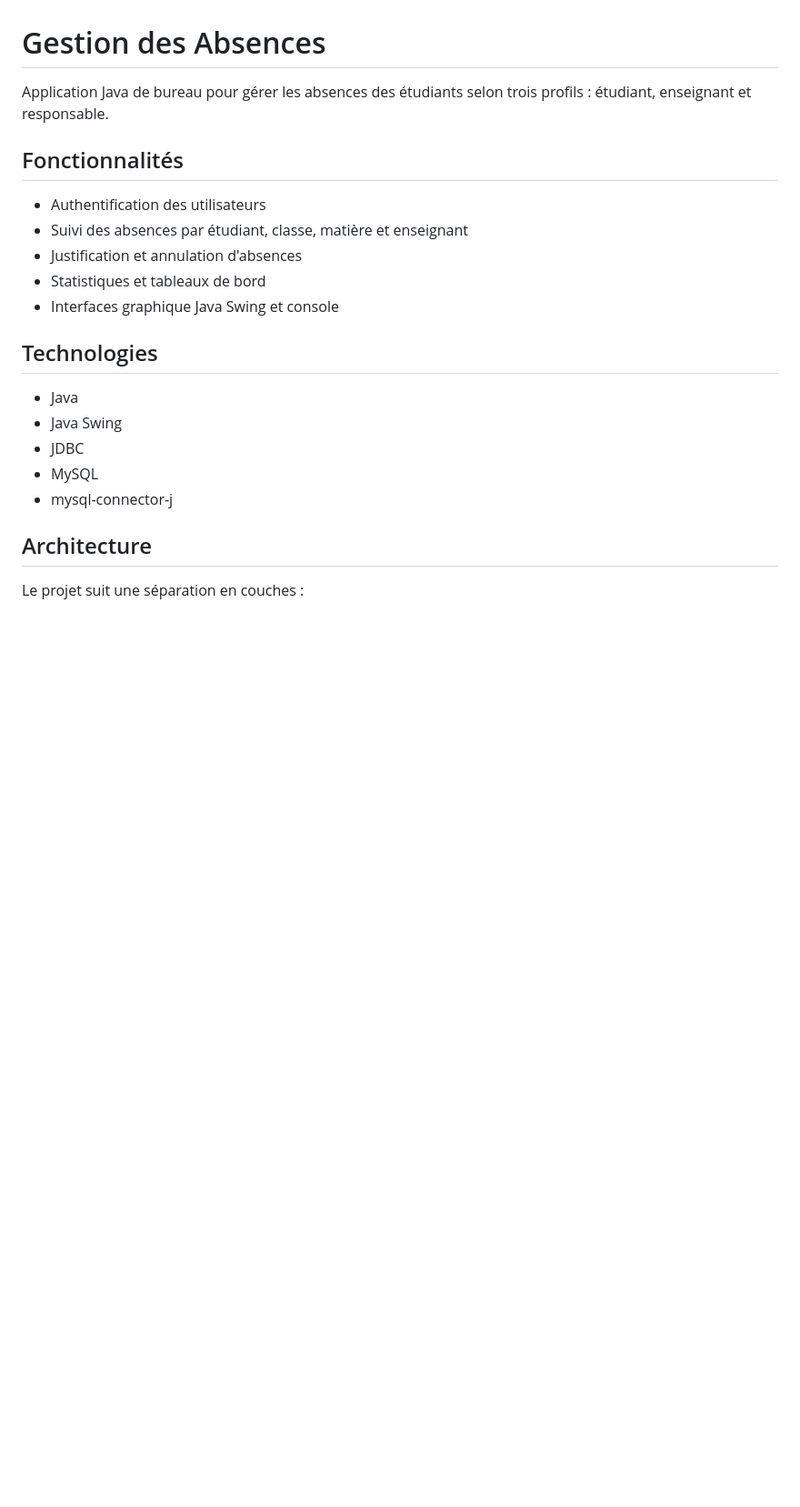
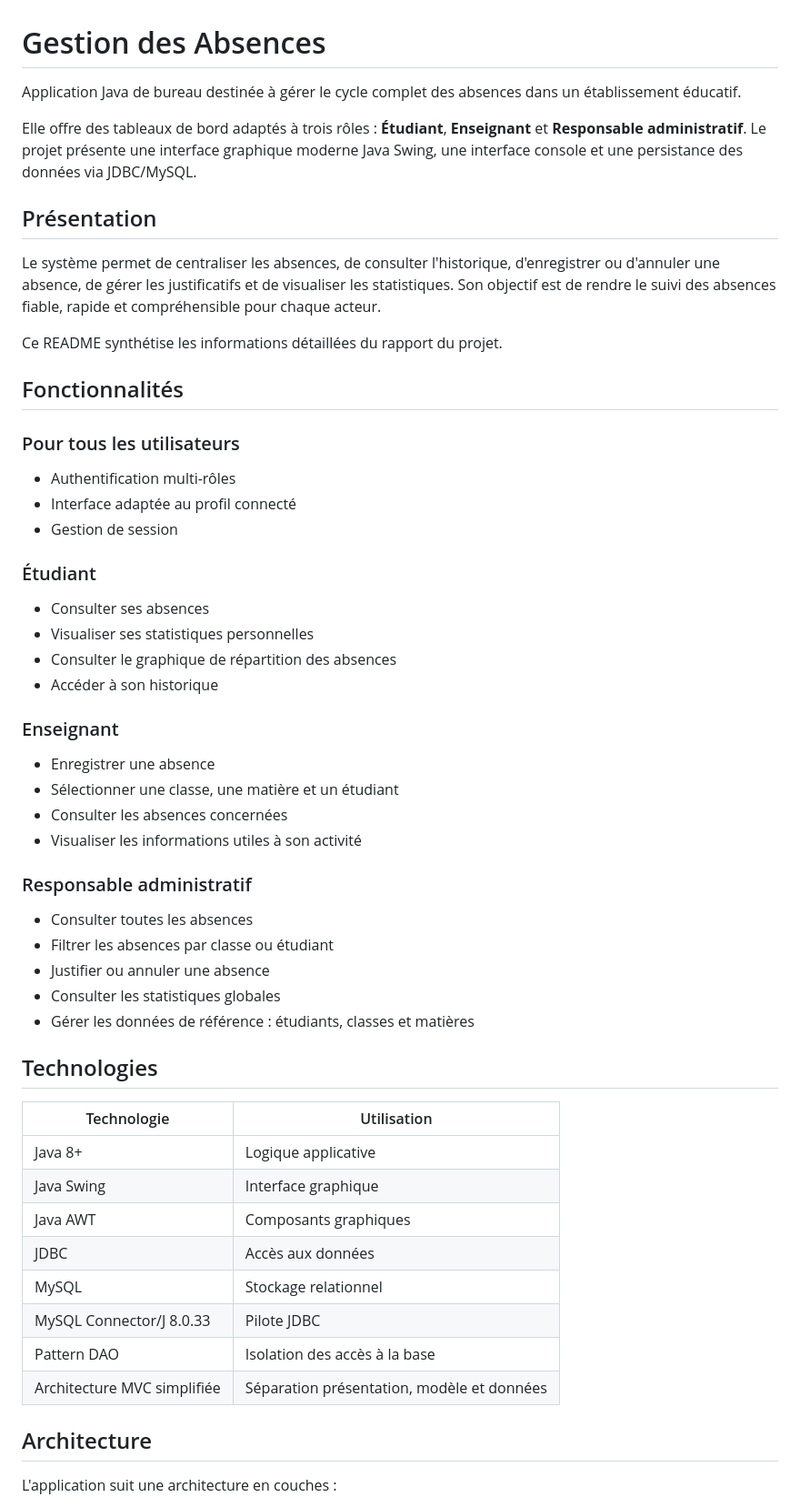
Before and after one commit to mahdi-braiek/GestionAbsences, a Markdown page: README.md, the part around one of its changes. Shown at 91% size. GitHub-like rendering; blank space fills up the shorter version.

```diff
--- a/README.md
+++ b/README.md
@@ -1,24 +1,59 @@
 # Gestion des Absences
 
-Application Java de bureau pour gérer les absences des étudiants selon trois profils : étudiant, enseignant et responsable.
+Application Java de bureau destinée à gérer le cycle complet des absences dans un établissement éducatif.
+
+Elle offre des tableaux de bord adaptés à trois rôles : **Étudiant**, **Enseignant** et **Responsable administratif**. Le projet présente une interface graphique moderne Java Swing, une interface console et une persistance des données via JDBC/MySQL.
+
+## Présentation
+
+Le système permet de centraliser les absences, de consulter l'historique, d'enregistrer ou d'annuler une absence, de gérer les justificatifs et de visualiser les statistiques. Son objectif est de rendre le suivi des absences fiable, rapide et compréhensible pour chaque acteur.
+
+Ce README synthétise les informations détaillées du rapport du projet.
 
 ## Fonctionnalités
 
-- Authentification des utilisateurs
-- Suivi des absences par étudiant, classe, matière et enseignant
-- Justification et annulation d'absences
-- Statistiques et tableaux de bord
-- Interfaces graphique Java Swing et console
+### Pour tous les utilisateurs
+
+- Authentification multi-rôles
+- Interface adaptée au profil connecté
+- Gestion de session
+
+### Étudiant
+
+- Consulter ses absences
+- Visualiser ses statistiques personnelles
+- Consulter le graphique de répartition des absences
+- Accéder à son historique
+
+### Enseignant
+
+- Enregistrer une absence
+- Sélectionner une classe, une matière et un étudiant
+- Consulter les absences concernées
+- Visualiser les informations utiles à son activité
+
+### Responsable administratif
+
+- Consulter toutes les absences
+- Filtrer les absences par classe ou étudiant
+- Justifier ou annuler une absence
+- Consulter les statistiques globales
+- Gérer les données de référence : étudiants, classes et matières
 
 ## Technologies
 
-- Java
-- Java Swing
-- JDBC
-- MySQL
-- mysql-connector-j
+| Technologie | Utilisation |
+|---|---|
+| Java 8+ | Logique applicative |
+| Java Swing | Interface graphique |
+| Java AWT | Composants graphiques |
+| JDBC | Accès aux données |
+| MySQL | Stockage relationnel |
+| MySQL Connector/J 8.0.33 | Pilote JDBC |
+| Pattern DAO | Isolation des accès à la base |
+| Architecture MVC simplifiée | Séparation présentation, modèle et données |
 
 ## Architecture
 
-Le projet suit une séparation en couches :
+L'application suit une architecture en couches :
 
```
Also changed, not shown: other parts of README.md (+85 -18 lines), docs/screenshots/class-diagram.png (added), docs/screenshots/use-cases.png (added).
